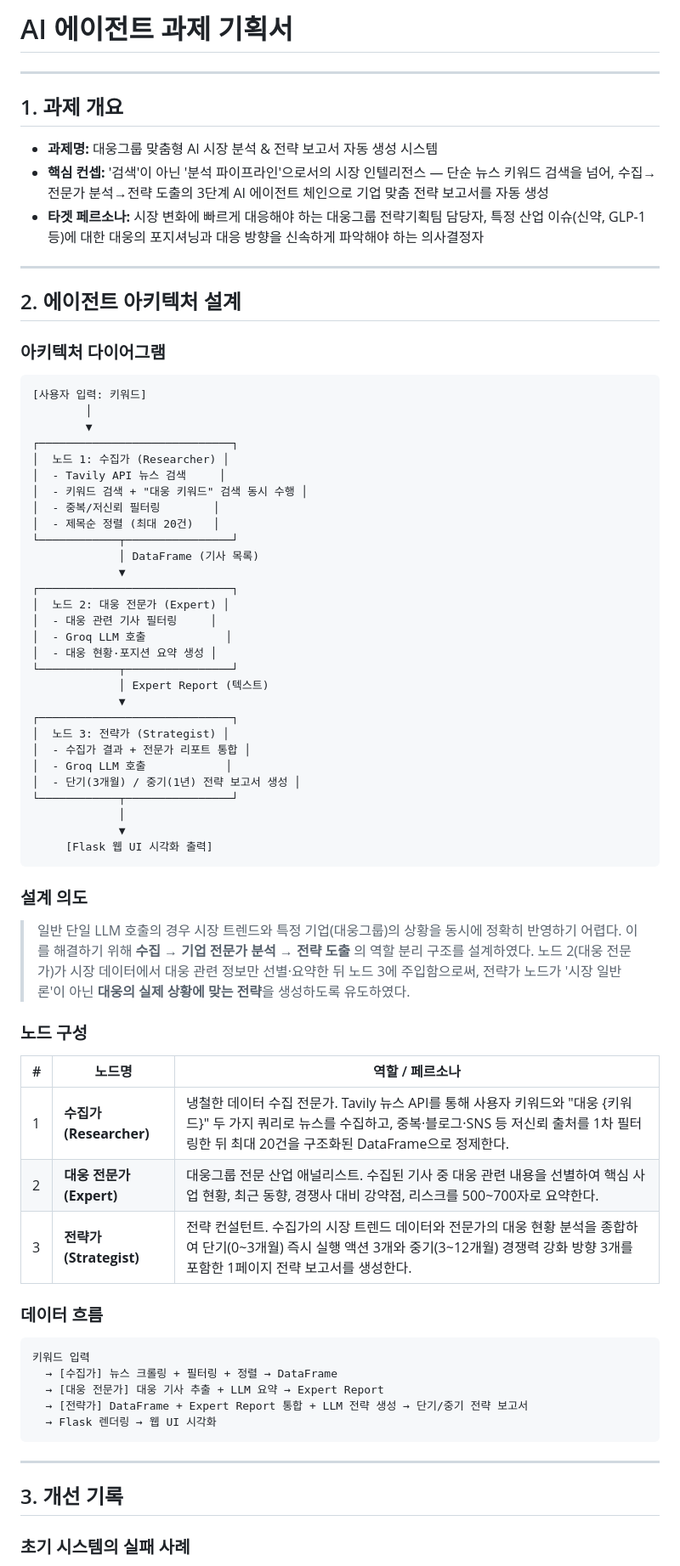
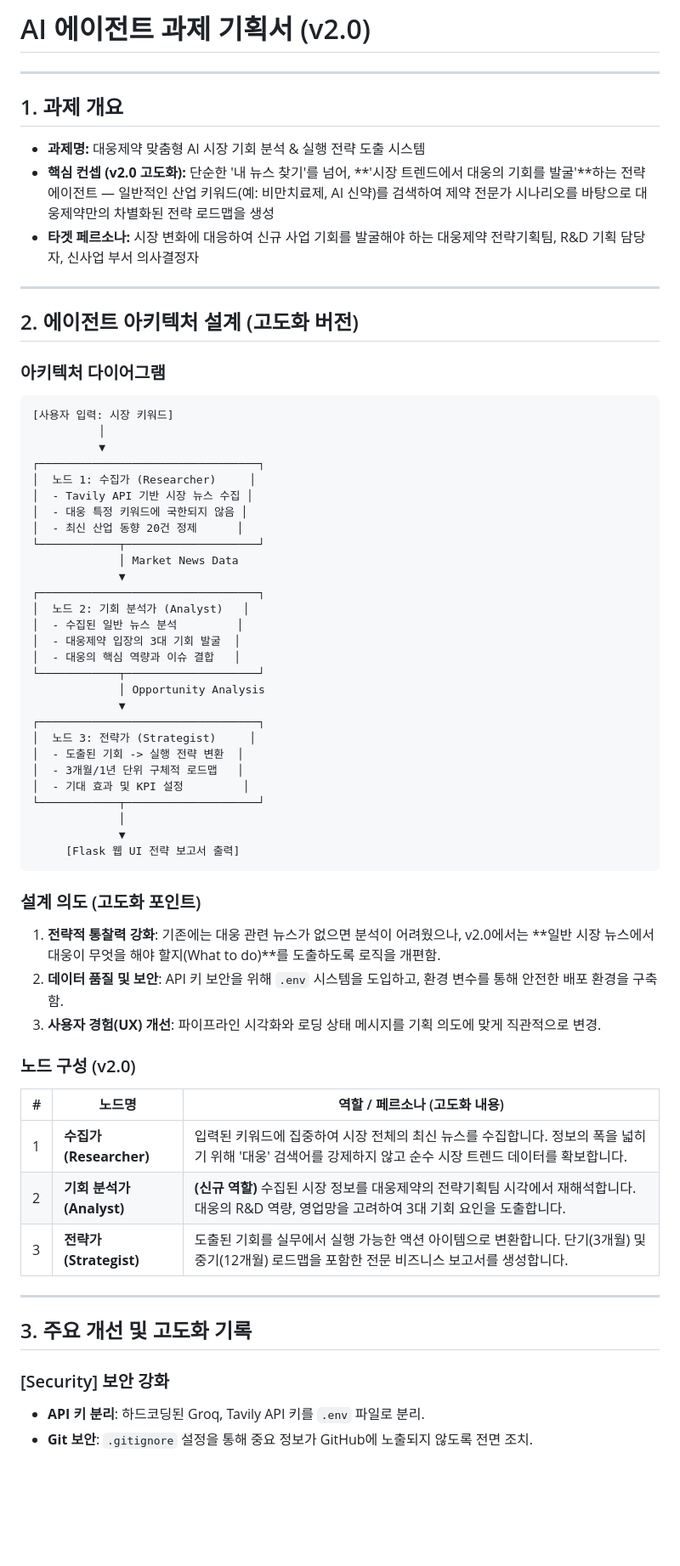
Before and after one commit to understand-jin/AIagent, a Markdown page: AI에이전트_과제기획서.md, the part around one of its changes. Shown at 85% size. Drawn GitHub-style; blank space fills up the shorter version.

````diff
--- a/AI에이전트_과제기획서.md
+++ b/AI에이전트_과제기획서.md
@@ -1,79 +1,69 @@
-# AI 에이전트 과제 기획서
+# AI 에이전트 과제 기획서 (v2.0)
 
 ---
 
 ## 1. 과제 개요
 
-- **과제명:** 대웅그룹 맞춤형 AI 시장 분석 & 전략 보고서 자동 생성 시스템
-- **핵심 컨셉:** '검색'이 아닌 '분석 파이프라인'으로서의 시장 인텔리전스 — 단순 뉴스 키워드 검색을 넘어, 수집→전문가 분석→전략 도출의 3단계 AI 에이전트 체인으로 기업 맞춤 전략 보고서를 자동 생성
-- **타겟 페르소나:** 시장 변화에 빠르게 대응해야 하는 대웅그룹 전략기획팀 담당자, 특정 산업 이슈(신약, GLP-1 등)에 대한 대웅의 포지셔닝과 대응 방향을 신속하게 파악해야 하는 의사결정자
+- **과제명:** 대웅제약 맞춤형 AI 시장 기회 분석 & 실행 전략 도출 시스템
+- **핵심 컨셉 (v2.0 고도화):** 단순한 '내 뉴스 찾기'를 넘어, **'시장 트렌드에서 대웅의 기회를 발굴'**하는 전략 에이전트 — 일반적인 산업 키워드(예: 비만치료제, AI 신약)를 검색하여 제약 전문가 시나리오를 바탕으로 대웅제약만의 차별화된 전략 로드맵을 생성
+- **타겟 페르소나:** 시장 변화에 대응하여 신규 사업 기회를 발굴해야 하는 대웅제약 전략기획팀, R&D 기획 담당자, 신사업 부서 의사결정자
 
 ---
 
-## 2. 에이전트 아키텍처 설계
+## 2. 에이전트 아키텍처 설계 (고도화 버전)
 
 ### 아키텍처 다이어그램
 
 ```
-[사용자 입력: 키워드]
-        │
-        ▼
-┌─────────────────────────────┐
-│  노드 1: 수집가 (Researcher) │
-│  - Tavily API 뉴스 검색     │
-│  - 키워드 검색 + "대웅 키워드" 검색 동시 수행 │
-│  - 중복/저신뢰 필터링        │
-│  - 제목순 정렬 (최대 20건)   │
-└────────────┬────────────────┘
-             │ DataFrame (기사 목록)
+[사용자 입력: 시장 키워드]
+          │
+          ▼
+┌─────────────────────────────────┐
+│  노드 1: 수집가 (Researcher)     │
+│  - Tavily API 기반 시장 뉴스 수집 │
+│  - 대웅 특정 키워드에 국한되지 않음 │
+│  - 최신 산업 동향 20건 정제      │
+└────────────┬────────────────────┘
+             │ Market News Data
              ▼
-┌─────────────────────────────┐
-│  노드 2: 대웅 전문가 (Expert) │
-│  - 대웅 관련 기사 필터링     │
-│  - Groq LLM 호출            │
-│  - 대웅 현황·포지션 요약 생성 │
-└────────────┬────────────────┘
-             │ Expert Report (텍스트)
+┌─────────────────────────────────┐
+│  노드 2: 기회 분석가 (Analyst)   │
+│  - 수집된 일반 뉴스 분석         │
+│  - 대웅제약 입장의 3대 기회 발굴  │
+│  - 대웅의 핵심 역량과 이슈 결합   │
+└────────────┬────────────────────┘
+             │ Opportunity Analysis
              ▼
-┌─────────────────────────────┐
-│  노드 3: 전략가 (Strategist) │
-│  - 수집가 결과 + 전문가 리포트 통합 │
-│  - Groq LLM 호출            │
-│  - 단기(3개월) / 중기(1년) 전략 보고서 생성 │
-└────────────┬────────────────┘
+┌─────────────────────────────────┐
+│  노드 3: 전략가 (Strategist)     │
+│  - 도출된 기회 -> 실행 전략 변환  │
+│  - 3개월/1년 단위 구체적 로드맵   │
+│  - 기대 효과 및 KPI 설정         │
+└────────────┬────────────────────┘
              │
              ▼
-     [Flask 웹 UI 시각화 출력]
+     [Flask 웹 UI 전략 보고서 출력]
 ```
 
-### 설계 의도
+### 설계 의도 (고도화 포인트)
 
-> 일반 단일 LLM 호출의 경우 시장 트렌드와 특정 기업(대웅그룹)의 상황을 동시에 정확히 반영하기 어렵다.
-> 이를 해결하기 위해 **수집 → 기업 전문가 분석 → 전략 도출** 의 역할 분리 구조를 설계하였다.
-> 노드 2(대웅 전문가)가 시장 데이터에서 대웅 관련 정보만 선별·요약한 뒤 노드 3에 주입함으로써,
-> 전략가 노드가 '시장 일반론'이 아닌 **대웅의 실제 상황에 맞는 전략**을 생성하도록 유도하였다.
+1.  **전략적 통찰력 강화**: 기존에는 대웅 관련 뉴스가 없으면 분석이 어려웠으나, v2.0에서는 **일반 시장 뉴스에서 대웅이 무엇을 해야 할지(What to do)**를 도출하도록 로직을 개편함.
+2.  **데이터 품질 및 보안**: API 키 보안을 위해 `.env` 시스템을 도입하고, 환경 변수를 통해 안전한 배포 환경을 구축함.
+3.  **사용자 경험(UX) 개선**: 파이프라인 시각화와 로딩 상태 메시지를 기획 의도에 맞게 직관적으로 변경.
 
-### 노드 구성
+### 노드 구성 (v2.0)
 
-| # | 노드명 | 역할 / 페르소나 |
+| # | 노드명 | 역할 / 페르소나 (고도화 내용) |
 |---|--------|----------------|
-| 1 | **수집가 (Researcher)** | 냉철한 데이터 수집 전문가. Tavily 뉴스 API를 통해 사용자 키워드와 "대웅 {키워드}" 두 가지 쿼리로 뉴스를 수집하고, 중복·블로그·SNS 등 저신뢰 출처를 1차 필터링한 뒤 최대 20건을 구조화된 DataFrame으로 정제한다. |
-| 2 | **대웅 전문가 (Expert)** | 대웅그룹 전문 산업 애널리스트. 수집된 기사 중 대웅 관련 내용을 선별하여 핵심 사업 현황, 최근 동향, 경쟁사 대비 강약점, 리스크를 500~700자로 요약한다. |
-| 3 | **전략가 (Strategist)** | 전략 컨설턴트. 수집가의 시장 트렌드 데이터와 전문가의 대웅 현황 분석을 종합하여 단기(0~3개월) 즉시 실행 액션 3개와 중기(3~12개월) 경쟁력 강화 방향 3개를 포함한 1페이지 전략 보고서를 생성한다. |
-
-### 데이터 흐름
-
-```
-키워드 입력
-  → [수집가] 뉴스 크롤링 + 필터링 + 정렬 → DataFrame
-  → [대웅 전문가] 대웅 기사 추출 + LLM 요약 → Expert Report
-  → [전략가] DataFrame + Expert Report 통합 + LLM 전략 생성 → 단기/중기 전략 보고서
-  → Flask 렌더링 → 웹 UI 시각화
-```
+| 1 | **수집가 (Researcher)** | 입력된 키워드에 집중하여 시장 전체의 최신 뉴스를 수집합니다. 정보의 폭을 넓히기 위해 '대웅' 검색어를 강제하지 않고 순수 시장 트렌드 데이터를 확보합니다. |
+| 2 | **기회 분석가 (Analyst)** | **(신규 역할)** 수집된 시장 정보를 대웅제약의 전략기획팀 시각에서 재해석합니다. 대웅의 R&D 역량, 영업망을 고려하여 3대 기회 요인을 도출합니다. |
+| 3 | **전략가 (Strategist)** | 도출된 기회를 실무에서 실행 가능한 액션 아이템으로 변환합니다. 단기(3개월) 및 중기(12개월) 로드맵을 포함한 전문 비즈니스 보고서를 생성합니다. |
 
 ---
 
-## 3. 개선 기록
+## 3. 주요 개선 및 고도화 기록
 
-### 초기 시스템의 실패 사례
+### [Security] 보안 강화
+- **API 키 분리**: 하드코딩된 Groq, Tavily API 키를 `.env` 파일로 분리.
+- **Git 보안**: `.gitignore` 설정을 통해 중요 정보가 GitHub에 노출되지 않도록 전면 조치.
 
````
Also changed, not shown: other parts of AI에이전트_과제기획서.md (+23 -69 lines).
